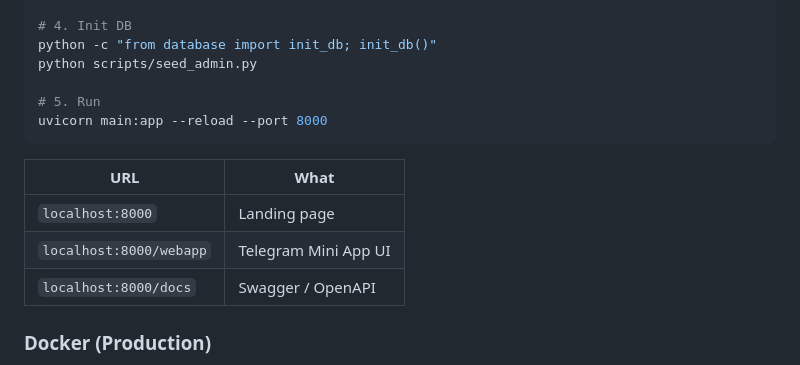
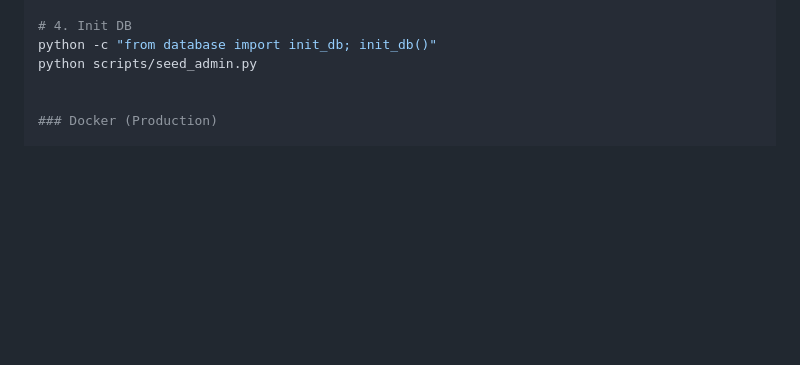
Before and after one commit to daudbro73-collab/Checker, a Markdown page: README.md, the part around the change. Drawn GitHub-style; blank space fills up the shorter version.

Commit message:
Remove local run instructions from README
Removed instructions for running the application locally.

````diff
--- a/README.md
+++ b/README.md
@@ -147,15 +147,6 @@ pip install -r requirements.txt
 python -c "from database import init_db; init_db()"
 python scripts/seed_admin.py
 
-# 5. Run
-uvicorn main:app --reload --port 8000
-```
-
-| URL | What |
-|-----|------|
-| `localhost:8000` | Landing page |
-| `localhost:8000/webapp` | Telegram Mini App UI |
-| `localhost:8000/docs` | Swagger / OpenAPI |
 
 ### Docker (Production)
 
````
